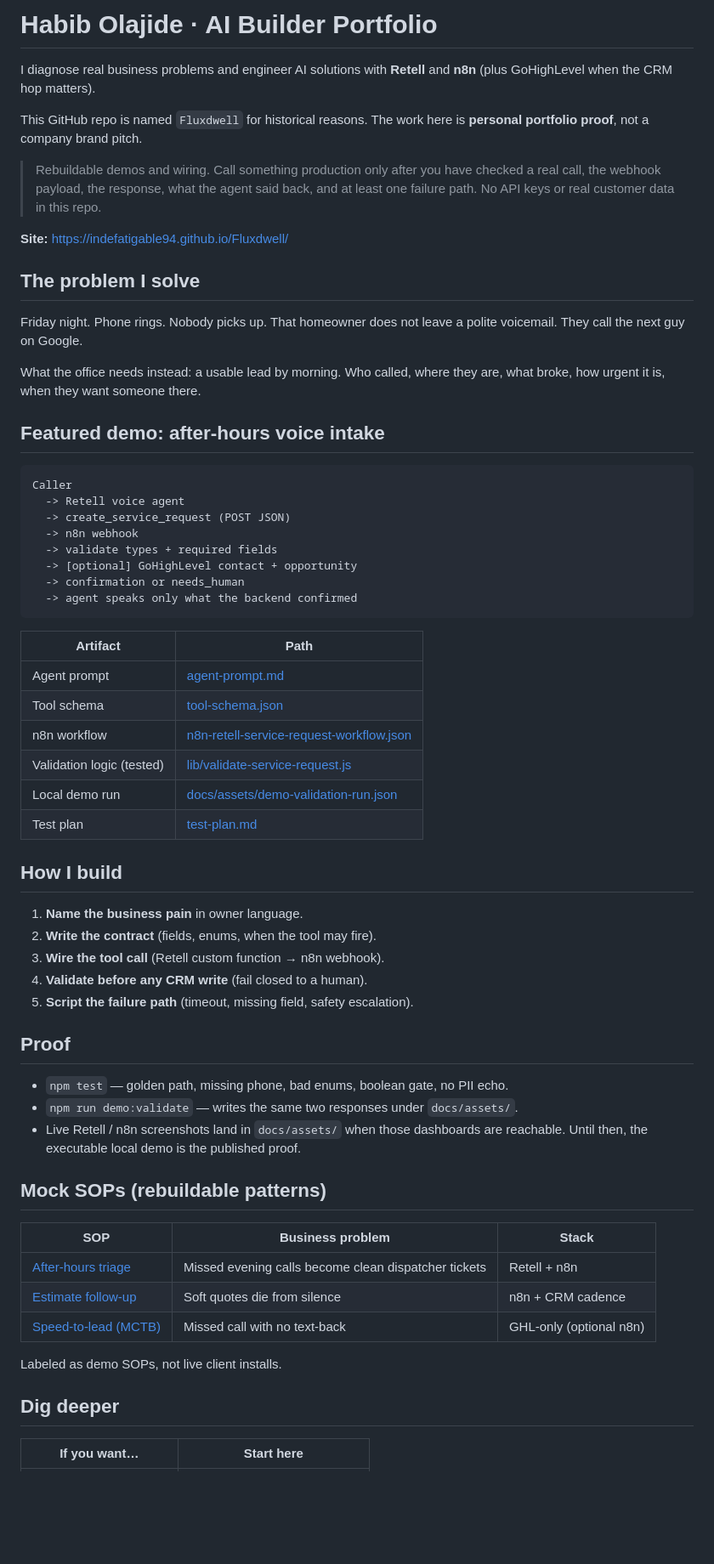
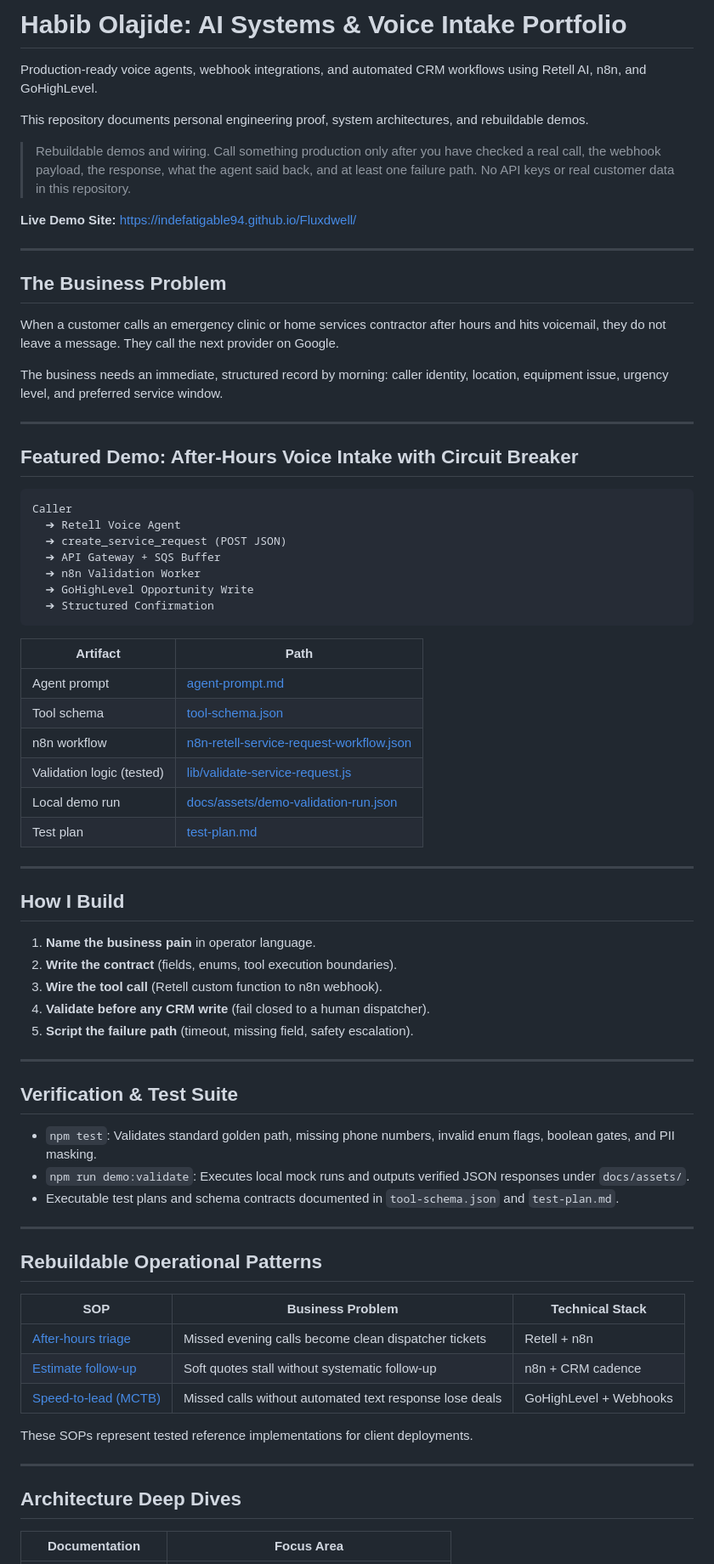
Before and after one commit to indefatigable94/Fluxdwell, a Markdown page: README.md, the part around one of its changes. Shown at 85% size. Drawn GitHub-style; blank space fills up the shorter version.

Commit message:
docs: humanize README; remove em dashes and negative parallelisms

````diff
--- a/README.md
+++ b/README.md
@@ -1,30 +1,33 @@
-# Habib Olajide · AI Builder Portfolio
+# Habib Olajide: AI Systems & Voice Intake Portfolio
 
-I diagnose real business problems and engineer AI solutions with **Retell** and **n8n** (plus GoHighLevel when the CRM hop matters).
+Production-ready voice agents, webhook integrations, and automated CRM workflows using Retell AI, n8n, and GoHighLevel.
 
-This GitHub repo is named `Fluxdwell` for historical reasons. The work here is **personal portfolio proof**, not a company brand pitch.
+This repository documents personal engineering proof, system architectures, and rebuildable demos.
 
-> Rebuildable demos and wiring. Call something production only after you have checked a real call, the webhook payload, the response, what the agent said back, and at least one failure path. No API keys or real customer data in this repo.
+> Rebuildable demos and wiring. Call something production only after you have checked a real call, the webhook payload, the response, what the agent said back, and at least one failure path. No API keys or real customer data in this repository.
 
-**Site:** https://indefatigable94.github.io/Fluxdwell/
+**Live Demo Site:** https://indefatigable94.github.io/Fluxdwell/
 
-## The problem I solve
+---
 
-Friday night. Phone rings. Nobody picks up. That homeowner does not leave a polite voicemail. They call the next guy on Google.
+## The Business Problem
 
-What the office needs instead: a usable lead by morning. Who called, where they are, what broke, how urgent it is, when they want someone there.
+When a customer calls an emergency clinic or home services contractor after hours and hits voicemail, they do not leave a message. They call the next provider on Google.
 
-## Featured demo: after-hours voice intake
+The business needs an immediate, structured record by morning: caller identity, location, equipment issue, urgency level, and preferred service window.
 
-```text
+---
+
+## Featured Demo: After-Hours Voice Intake with Circuit Breaker
+
+```
 Caller
-  -> Retell voice agent
-  -> create_service_request (POST JSON)
-  -> n8n webhook
-  -> validate types + required fields
-  -> [optional] GoHighLevel contact + opportunity
-  -> confirmation or needs_human
-  -> agent speaks only what the backend confirmed
+  ➔ Retell Voice Agent
+  ➔ create_service_request (POST JSON)
+  ➔ API Gateway + SQS Buffer
+  ➔ n8n Validation Worker
+  ➔ GoHighLevel Opportunity Write
+  ➔ Structured Confirmation
 ```
 
 | Artifact | Path |
@@ -36,31 +39,39 @@ Caller
 | Local demo run | [docs/assets/demo-validation-run.json](docs/assets/demo-validation-run.json) |
 | Test plan | [test-plan.md](test-plan.md) |
 
-## How I build
+---
 
-1. **Name the business pain** in owner language.
-2. **Write the contract** (fields, enums, when the tool may fire).
-3. **Wire the tool call** (Retell custom function → n8n webhook).
-4. **Validate before any CRM write** (fail closed to a human).
+## How I Build
+
+1. **Name the business pain** in operator language.
+2. **Write the contract** (fields, enums, tool execution boundaries).
+3. **Wire the tool call** (Retell custom function to n8n webhook).
+4. **Validate before any CRM write** (fail closed to a human dispatcher).
 5. **Script the failure path** (timeout, missing field, safety escalation).
 
-## Proof
+---
 
-- `npm test` — golden path, missing phone, bad enums, boolean gate, no PII echo.
-- `npm run demo:validate` — writes the same two responses under `docs/assets/`.
-- Live Retell / n8n screenshots land in `docs/assets/` when those dashboards are reachable. Until then, the executable local demo is the published proof.
+## Verification & Test Suite
 
-## Mock SOPs (rebuildable patterns)
+- `npm test`: Validates standard golden path, missing phone numbers, invalid enum flags, boolean gates, and PII masking.
+- `npm run demo:validate`: Executes local mock runs and outputs verified JSON responses under `docs/assets/`.
+- Executable test plans and schema contracts documented in `tool-schema.json` and `test-plan.md`.
 
-| SOP | Business problem | Stack |
+---
+
+## Rebuildable Operational Patterns
+
+| SOP | Business Problem | Technical Stack |
 |---|---|---|
 | [After-hours triage](docs/sops/after-hours-triage.md) | Missed evening calls become clean dispatcher tickets | Retell + n8n |
-| [Estimate follow-up](docs/sops/estimate-follow-up.md) | Soft quotes die from silence | n8n + CRM cadence |
-| [Speed-to-lead (MCTB)](docs/speed-to-lead-mctb.md) | Missed call with no text-back | GHL-only (optional n8n) |
+| [Estimate follow-up](docs/sops/estimate-follow-up.md) | Soft quotes stall without systematic follow-up | n8n + CRM cadence |
+| [Speed-to-lead (MCTB)](docs/speed-to-lead-mctb.md) | Missed calls without automated text response lose deals | GoHighLevel + Webhooks |
 
-Labeled as demo SOPs, not live client installs.
+These SOPs represent tested reference implementations for client deployments.
 
-## Dig deeper
+---
 
-| If you want… | Start here |
+## Architecture Deep Dives
+
+| Documentation | Focus Area |
 |---|---|
````
Also changed, not shown: other parts of README.md (+15 -8 lines).
